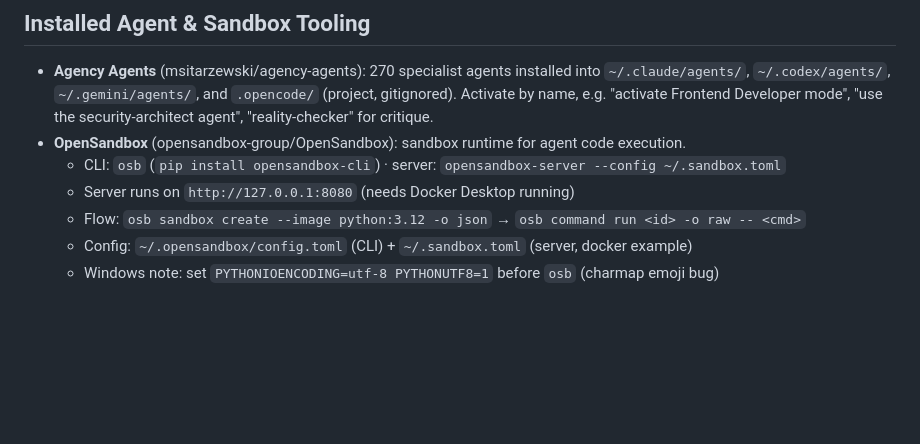
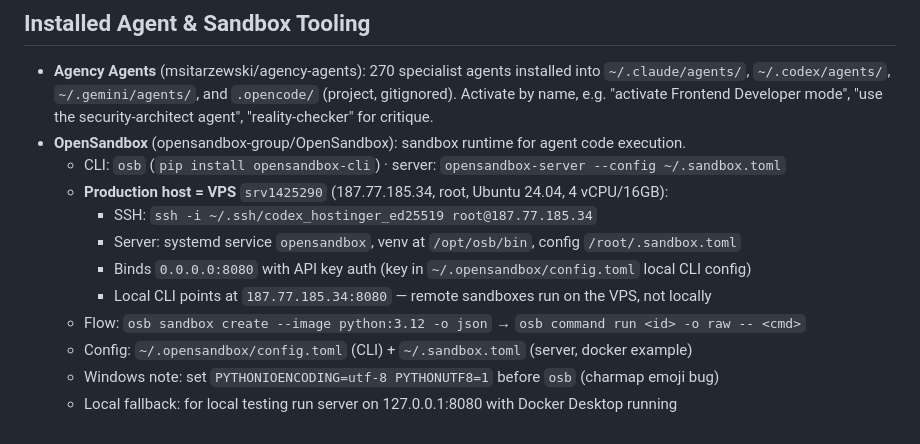
Before and after one commit to YouthAIAgent/agentwallet, a Markdown page: agentwallet/CLAUDE.md, the part around the change. GitHub-like rendering; blank space fills up the shorter version.

Commit message:
docs: document VPS OpenSandbox host (srv1425290) as production sandbox runtime
Local osb CLI now targets 187.77.185.34:8080 with API key auth; server
runs as systemd service with 0.0.0.0 bind. Local fallback documented.

🤖 Generated with Codebuff
Co-Authored-By: Codebuff <noreply@codebuff.com>

```diff
--- a/agentwallet/CLAUDE.md
+++ b/agentwallet/CLAUDE.md
@@ -112,7 +112,12 @@ See `.env.example` for the full list.
   security-architect agent", "reality-checker" for critique.
 - **OpenSandbox** (opensandbox-group/OpenSandbox): sandbox runtime for agent code execution.
   - CLI: `osb` (`pip install opensandbox-cli`) · server: `opensandbox-server --config ~/.sandbox.toml`
-  - Server runs on `http://127.0.0.1:8080` (needs Docker Desktop running)
+  - **Production host = VPS** `srv1425290` (187.77.185.34, root, Ubuntu 24.04, 4 vCPU/16GB):
+    - SSH: `ssh -i ~/.ssh/codex_hostinger_ed25519 root@187.77.185.34`
+    - Server: systemd service `opensandbox`, venv at `/opt/osb/bin`, config `/root/.sandbox.toml`
+    - Binds `0.0.0.0:8080` with API key auth (key in `~/.opensandbox/config.toml` local CLI config)
+    - Local CLI points at `187.77.185.34:8080` — remote sandboxes run on the VPS, not locally
   - Flow: `osb sandbox create --image python:3.12 -o json` → `osb command run <id> -o raw -- <cmd>`
   - Config: `~/.opensandbox/config.toml` (CLI) + `~/.sandbox.toml` (server, docker example)
   - Windows note: set `PYTHONIOENCODING=utf-8 PYTHONUTF8=1` before `osb` (charmap emoji bug)
+  - Local fallback: for local testing run server on 127.0.0.1:8080 with Docker Desktop running
```
